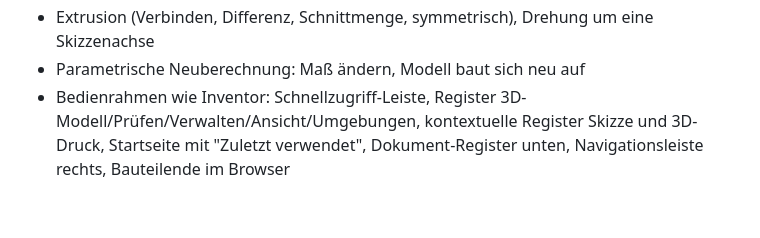
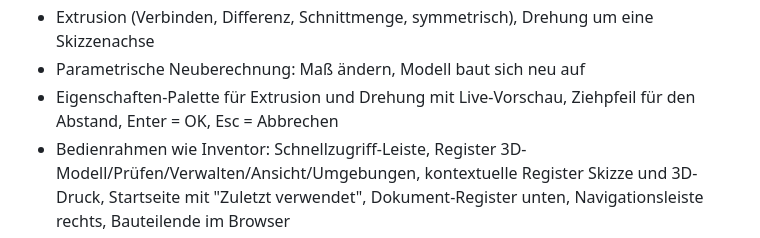
Before and after one commit to MBoes91/cad-slicer, a Markdown page: README.md, the part around the change. Rendered like a GitHub page; blank space fills up the shorter version.

```diff
--- a/README.md
+++ b/README.md
@@ -26,6 +26,7 @@ Technik: C++17, Qt 6 (Oberfläche), OpenCascade (CAD-Kernel), Clipper (2D-Polygo
   getriebene Bemaßungen bei Überbestimmung, Anzeige der offenen Freiheitsgrade („Vollständig bestimmt")
 - Extrusion (Verbinden, Differenz, Schnittmenge, symmetrisch), Drehung um eine Skizzenachse
 - Parametrische Neuberechnung: Maß ändern, Modell baut sich neu auf
+- Eigenschaften-Palette für Extrusion und Drehung mit Live-Vorschau, Ziehpfeil für den Abstand, Enter = OK, Esc = Abbrechen
 - Bedienrahmen wie Inventor: Schnellzugriff-Leiste, Register 3D-Modell/Prüfen/Verwalten/Ansicht/Umgebungen, kontextuelle Register Skizze und 3D-Druck, Startseite mit "Zuletzt verwendet", Dokument-Register unten, Navigationsleiste rechts, Bauteilende im Browser
 - ViewCube, Ausgangsansicht (F6), vorherige Ansicht (F5), Standardansichten, Darstellung schattiert/mit Kanten/Drahtkörper, Perspektive, physikalische Eigenschaften, STL-Export
 
```
Also changed, not shown: docs/eigenschaften.png (added), 10 other files.
